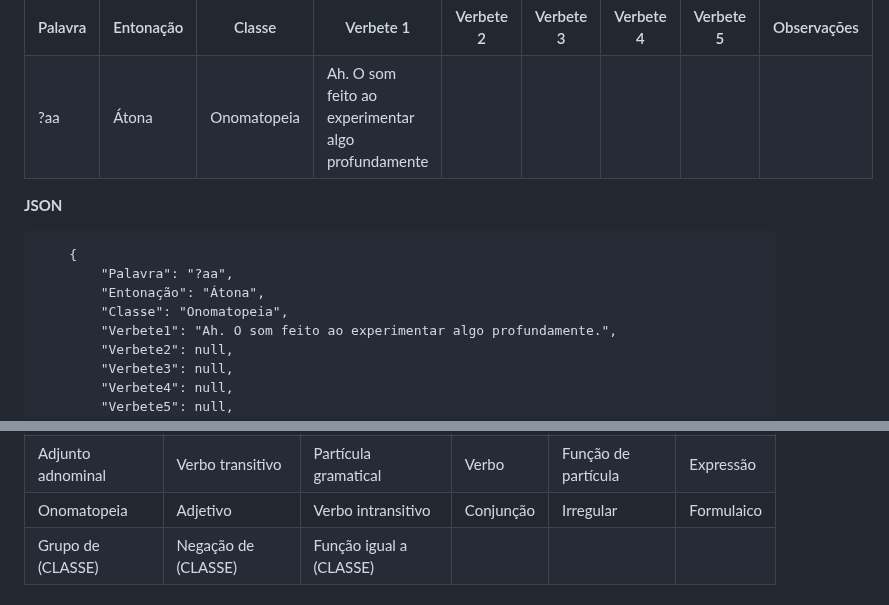
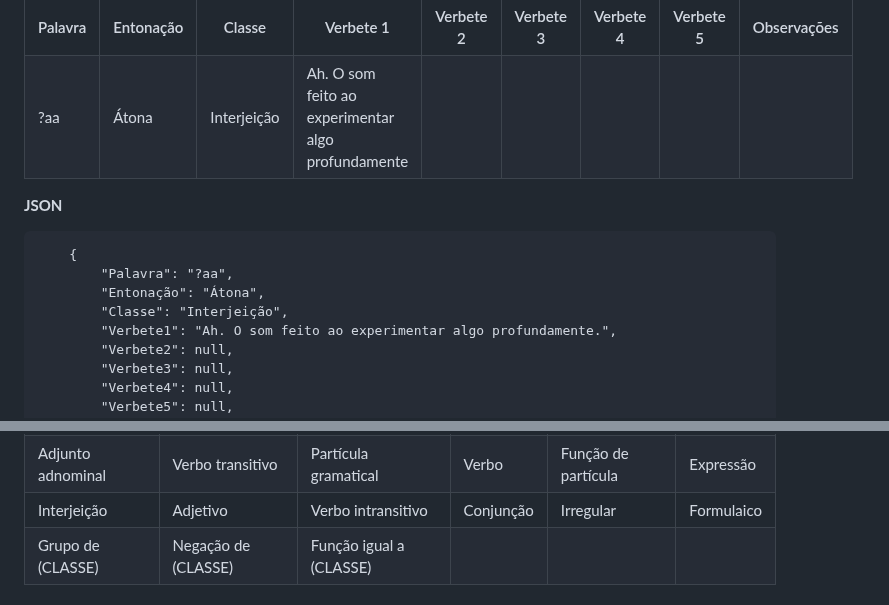
Before and after one commit to Lisanju/geoki-jiten, a Markdown page: README.md, 2 parts joined by grey strips. Rendered like a GitHub page.

```diff
--- a/README.md
+++ b/README.md
@@ -57,7 +57,7 @@ Cada linha da planilha Excel se tornou um conjunto de dados em JSON, assim como
   <tr>
     <td>?aa</td>
     <td>Átona</td>
-    <td>Onomatopeia</td>
+    <td>Interjeição</td>
     <td>Ah. O som feito ao experimentar algo profundamente</td>
     <td></td>
     <td></td>
@@ -72,7 +72,7 @@ Cada linha da planilha Excel se tornou um conjunto de dados em JSON, assim como
     {
         "Palavra": "?aa",
         "Entonação": "Átona",
-        "Classe": "Onomatopeia",
+        "Classe": "Interjeição",
         "Verbete1": "Ah. O som feito ao experimentar algo profundamente.",
         "Verbete2": null,
         "Verbete3": null,
@@ -134,7 +134,7 @@ As nomenclaturas utilizadas para se referir às classes, funções e expressões
     <td>Expressão</td>
   </tr>
     <tr>
-      <td>Onomatopeia</td>
+      <td>Interjeição</td>
       <td>Adjetivo</td>
       <td>Verbo intransitivo</td>
       <td>Conjunção</td>
```
